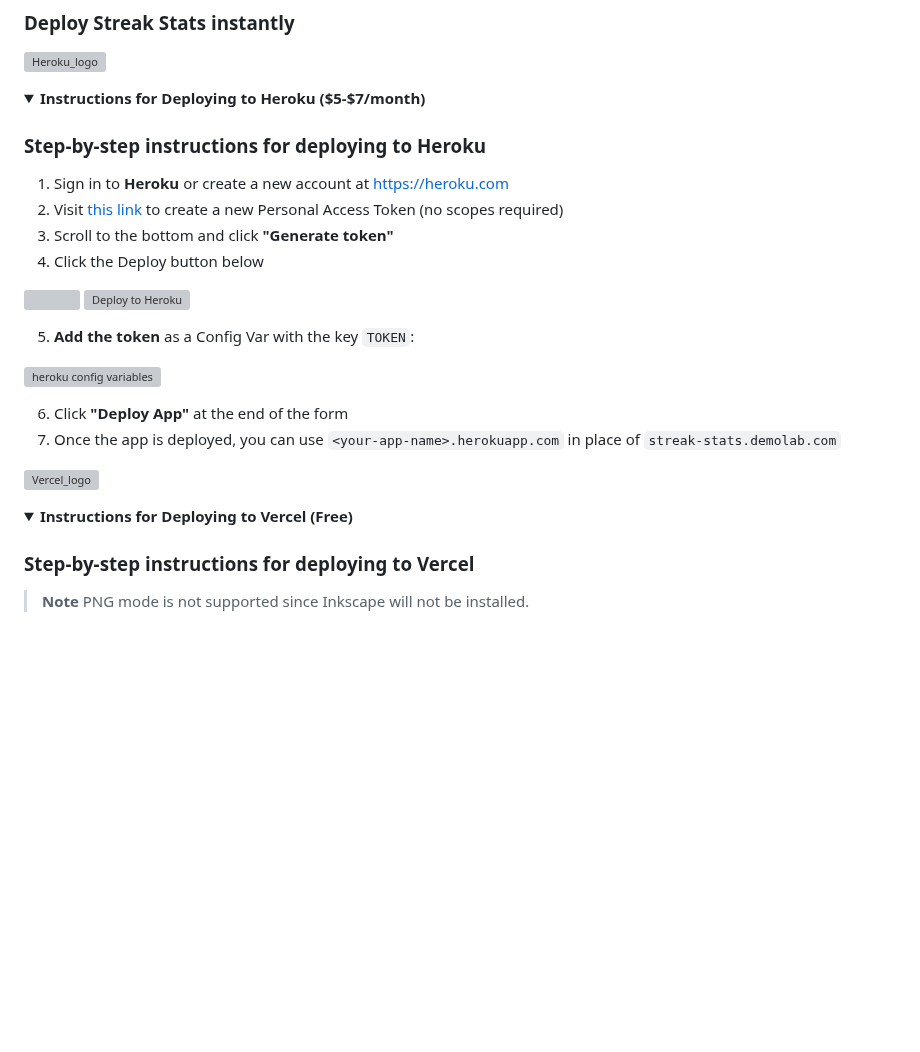
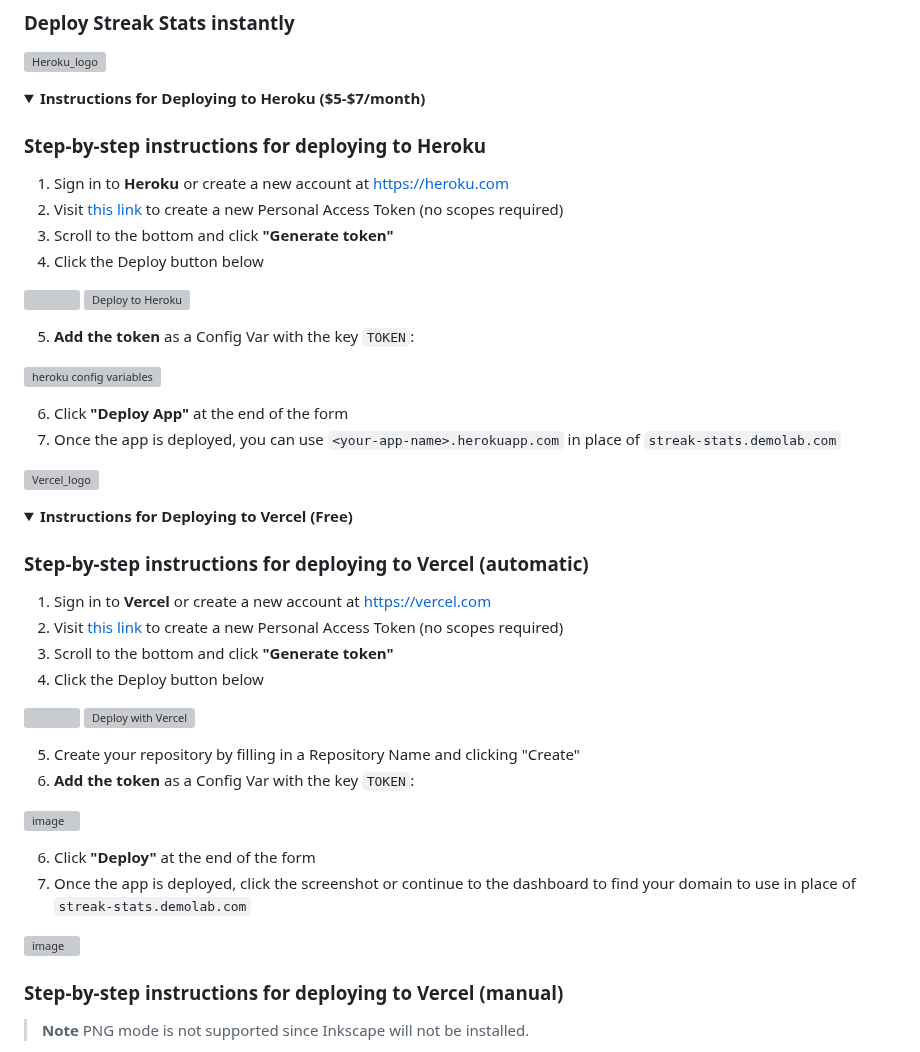
Before and after one commit to DenverCoder1/github-readme-streak-stats, a Markdown page: README.md, the part around the change. Drawn GitHub-style; folded sections open; blank space fills up the shorter version; grey boxes are pictures that could not be loaded.

Commit message:
docs(readme): Add automatic vercel instructions

```diff
--- a/README.md
+++ b/README.md
@@ -159,12 +159,12 @@ The Inkscape dependency is required for PNG rendering, as well as Segoe UI font
 <details>
   <summary><b>Instructions for Deploying to Heroku ($5-$7/month)</b></summary>
 
-  ### Step-by-step instructions for deploying to Heroku
+### Step-by-step instructions for deploying to Heroku
 
-  1. Sign in to **Heroku** or create a new account at <https://heroku.com>
-  2. Visit [this link](https://github.com/settings/tokens/new?description=GitHub%20Readme%20Streak%20Stats) to create a new Personal Access Token (no scopes required)
-  3. Scroll to the bottom and click **"Generate token"**
-  4. Click the Deploy button below
+1. Sign in to **Heroku** or create a new account at <https://heroku.com>
+2. Visit [this link](https://github.com/settings/tokens/new?description=GitHub%20Readme%20Streak%20Stats) to create a new Personal Access Token (no scopes required)
+3. Scroll to the bottom and click **"Generate token"**
+4. Click the Deploy button below
 
 [![](https://user-images.githubusercontent.com/20955511/136058102-b79570bc-4912-4369-b664-064a0ada8588.png)](#) [![Deploy to Heroku](https://www.herokucdn.com/deploy/button.svg)](https://heroku.com/deploy?template=https://github.com/DenverCoder1/github-readme-streak-stats/tree/main "Deploy to Heroku")
 
@@ -182,7 +182,26 @@ The Inkscape dependency is required for PNG rendering, as well as Segoe UI font
 <details>
   <summary><b>Instructions for Deploying to Vercel (Free)</b></summary>
 
-### Step-by-step instructions for deploying to Vercel
+### Step-by-step instructions for deploying to Vercel (automatic)
+
+1. Sign in to **Vercel** or create a new account at <https://vercel.com>
+2. Visit [this link](https://github.com/settings/tokens/new?description=GitHub%20Readme%20Streak%20Stats) to create a new Personal Access Token (no scopes required)
+3. Scroll to the bottom and click **"Generate token"**
+4. Click the Deploy button below
+
+[![](https://user-images.githubusercontent.com/20955511/136058102-b79570bc-4912-4369-b664-064a0ada8588.png)](#) [![Deploy with Vercel](https://vercel.com/button)](<https://vercel.com/new/clone?repository-url=https%3A%2F%2Fgithub.com%2FDenverCoder1%2Fgithub-readme-streak-stats%2Ftree%2Fvercel&env=TOKEN&envDescription=GitHub%20Personal%20Access%20Token%20(no%20scopes%20required)&envLink=https%3A%2F%2Fgithub.com%2Fsettings%2Ftokens%2Fnew%3Fdescription%3DGitHub%2520Readme%2520Streak%2520Stats&project-name=streak-stats&repository-name=github-readme-streak-stats>)
+
+5. Create your repository by filling in a Repository Name and clicking "Create"
+6. **Add the token** as a Config Var with the key `TOKEN`:
+
+![image](https://github.com/DenverCoder1/github-readme-streak-stats/assets/20955511/17a433d6-0aaa-4c69-9a53-6d4638318fbb)
+
+6. Click **"Deploy"** at the end of the form
+7. Once the app is deployed, click the screenshot or continue to the dashboard to find your domain to use in place of `streak-stats.demolab.com`
+
+![image](https://github.com/DenverCoder1/github-readme-streak-stats/assets/20955511/32092461-5983-4fed-b21b-29be55ed85e8)
+
+### Step-by-step instructions for deploying to Vercel (manual)
 
 > **Note** PNG mode is not supported since Inkscape will not be installed.
 
```
